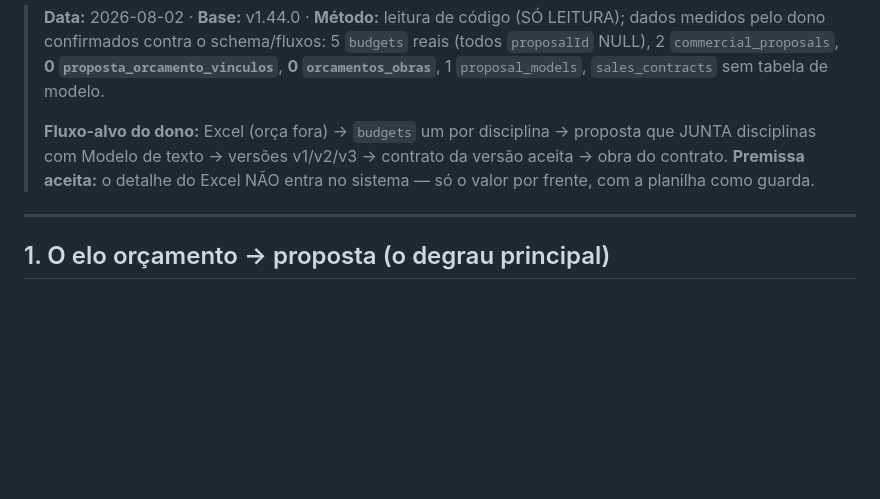
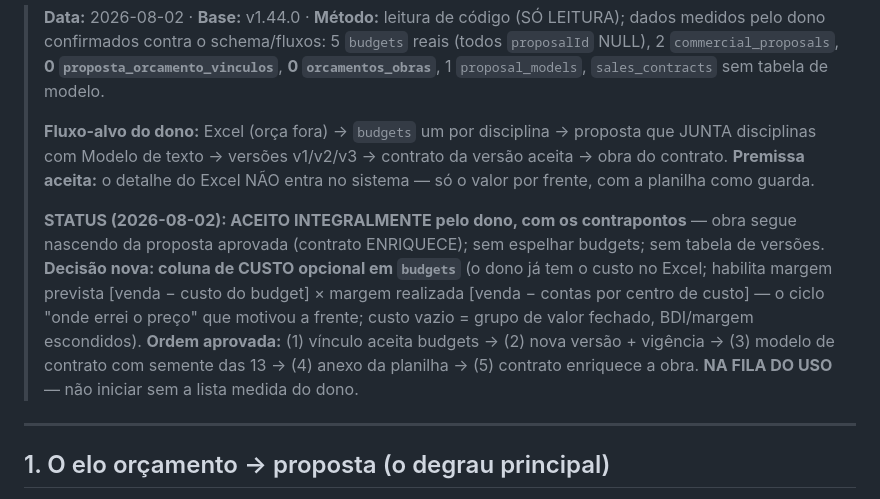
Before and after one commit to Schimanskiengenharia/obrasync, a Markdown page: docs/revisao/2026-08-comercial-fluxo-diagnostico.md, the part around the change. GitHub-like rendering; blank space fills up the shorter version.

Commit message:
docs: registra aceite do diagnostico comercial - ordem de 5 itens, coluna de custo em budgets e gate pela lista de uso

```diff
--- a/docs/revisao/2026-08-comercial-fluxo-diagnostico.md
+++ b/docs/revisao/2026-08-comercial-fluxo-diagnostico.md
@@ -9,6 +9,15 @@
 > disciplinas com Modelo de texto → versões v1/v2/v3 → contrato da versão aceita → obra do
 > contrato. **Premissa aceita:** o detalhe do Excel NÃO entra no sistema — só o valor por frente,
 > com a planilha como guarda.
+>
+> **STATUS (2026-08-02): ACEITO INTEGRALMENTE pelo dono, com os contrapontos** — obra segue
+> nascendo da proposta aprovada (contrato ENRIQUECE); sem espelhar budgets; sem tabela de
+> versões. **Decisão nova: coluna de CUSTO opcional em `budgets`** (o dono já tem o custo no
+> Excel; habilita margem prevista [venda − custo do budget] × margem realizada [venda − contas
+> por centro de custo] — o ciclo "onde errei o preço" que motivou a frente; custo vazio = grupo
+> de valor fechado, BDI/margem escondidos). **Ordem aprovada:** (1) vínculo aceita budgets →
+> (2) nova versão + vigência → (3) modelo de contrato com semente das 13 → (4) anexo da planilha
+> → (5) contrato enriquece a obra. **NA FILA DO USO** — não iniciar sem a lista medida do dono.
 
 ---
 
```
